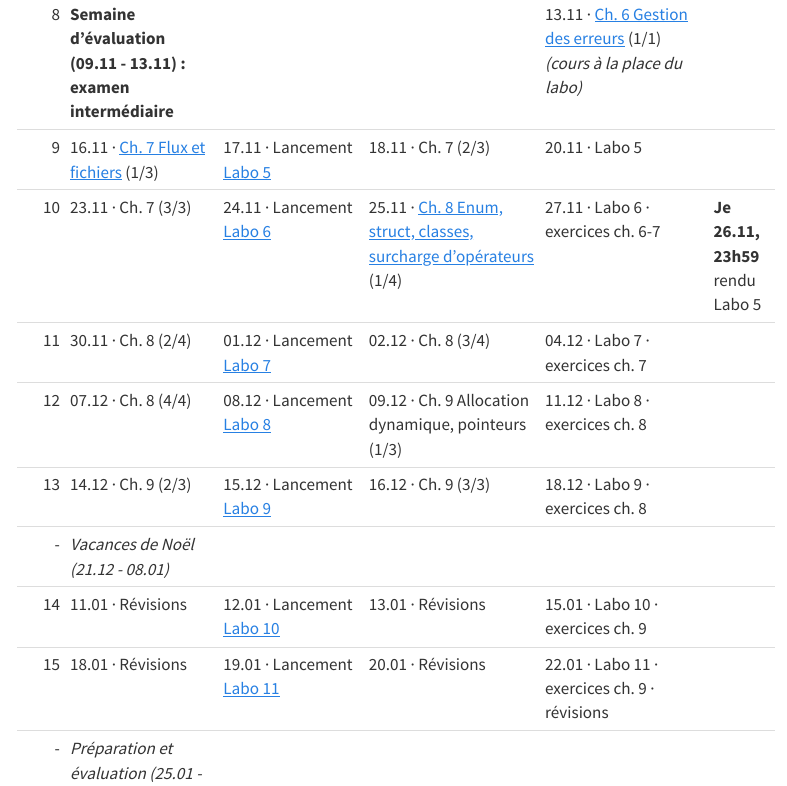
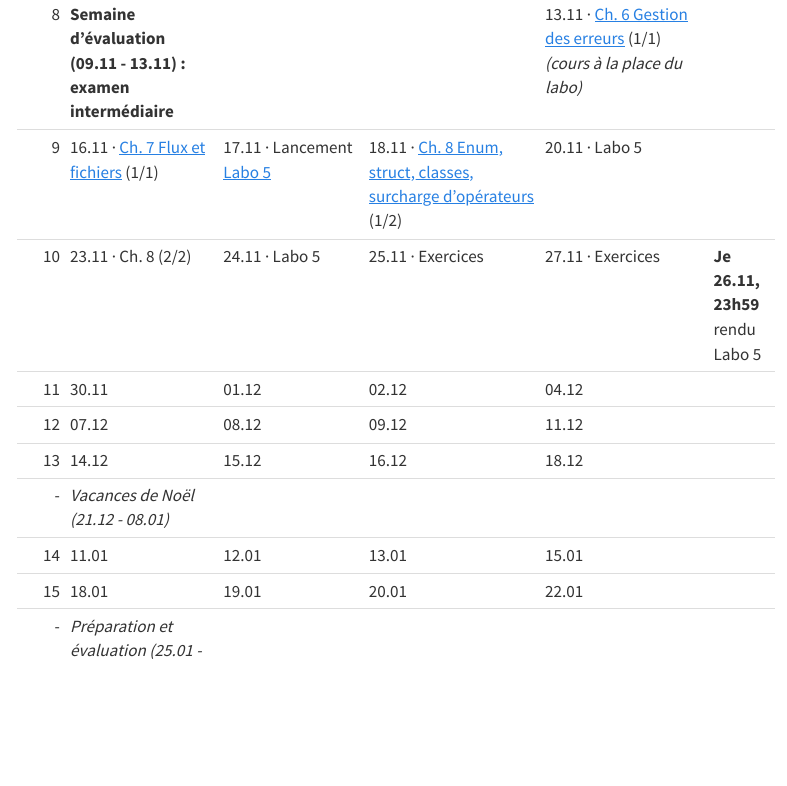
Before and after one commit to HEIG-Courses/prg-site, a Quarto document (index.qmd): the page in a window 1100 px wide, from 1280 px down. Rendered offline with R 4.5, knitr and Pandoc in place of Quarto, with nearby package versions; menus at the side of the page are left out.

Commit message:
Planning : semaines 9 et 10 corrigées, suite vidée

```diff
--- a/index.qmd
+++ b/index.qmd
@@ -24,14 +24,14 @@ réservée à la préparation et aux évaluations
 | 6 | 26.10 · Ch. 5 (2/4) | 27.10 · Lancement [Labo 4](labos/index.qmd) | 28.10 · Ch. 5 (3/4) | 30.10 · Labo 4 · exercices ch. 5 |  |
 | 7 | 02.11 · Ch. 5 (4/4) · Révisions | 03.11 · Révisions | 04.11 · Révisions | 06.11 · Révisions | **Lu 02.11, 23h59** rendu Labo 4 (non noté) |
 | 8 | **Semaine d'évaluation (09.11 - 13.11) : examen intermédiaire** | | | 13.11 · [Ch. 6 Gestion des erreurs](slides/06-gestion-des-erreurs.pdf) (1/1) *(cours à la place du labo)* | |
-| 9 | 16.11 · [Ch. 7 Flux et fichiers](slides/07-flux-et-fichiers.pdf) (1/3) | 17.11 · Lancement [Labo 5](labos/index.qmd) | 18.11 · Ch. 7 (2/3) | 20.11 · Labo 5 |  |
-| 10 | 23.11 · Ch. 7 (3/3) | 24.11 · Lancement [Labo 6](labos/index.qmd) | 25.11 · [Ch. 8 Enum, struct, classes, surcharge d'opérateurs](slides/08-enum-struct-classes-surcharge.pdf) (1/4) | 27.11 · Labo 6 · exercices ch. 6-7 | **Je 26.11, 23h59** rendu Labo 5 |
-| 11 | 30.11 · Ch. 8 (2/4) | 01.12 · Lancement [Labo 7](labos/index.qmd) | 02.12 · Ch. 8 (3/4) | 04.12 · Labo 7 · exercices ch. 7 |  |
-| 12 | 07.12 · Ch. 8 (4/4) | 08.12 · Lancement [Labo 8](labos/index.qmd) | 09.12 · Ch. 9 Allocation dynamique, pointeurs (1/3) | 11.12 · Labo 8 · exercices ch. 8 |  |
-| 13 | 14.12 · Ch. 9 (2/3) | 15.12 · Lancement [Labo 9](labos/index.qmd) | 16.12 · Ch. 9 (3/3) | 18.12 · Labo 9 · exercices ch. 8 |  |
+| 9 | 16.11 · [Ch. 7 Flux et fichiers](slides/07-flux-et-fichiers.pdf) (1/1) | 17.11 · Lancement [Labo 5](labos/index.qmd) | 18.11 · [Ch. 8 Enum, struct, classes, surcharge d'opérateurs](slides/08-enum-struct-classes-surcharge.pdf) (1/2) | 20.11 · Labo 5 |  |
+| 10 | 23.11 · Ch. 8 (2/2) | 24.11 · Labo 5 | 25.11 · Exercices | 27.11 · Exercices | **Je 26.11, 23h59** rendu Labo 5 |
+| 11 | 30.11 | 01.12 | 02.12 | 04.12 |  |
+| 12 | 07.12 | 08.12 | 09.12 | 11.12 |  |
+| 13 | 14.12 | 15.12 | 16.12 | 18.12 |  |
 | - | *Vacances de Noël (21.12 - 08.01)* | | | | |
-| 14 | 11.01 · Révisions | 12.01 · Lancement [Labo 10](labos/index.qmd) | 13.01 · Révisions | 15.01 · Labo 10 · exercices ch. 9 |  |
-| 15 | 18.01 · Révisions | 19.01 · Lancement [Labo 11](labos/index.qmd) | 20.01 · Révisions | 22.01 · Labo 11 · exercices ch. 9 · révisions |  |
+| 14 | 11.01 | 12.01 | 13.01 | 15.01 |  |
+| 15 | 18.01 | 19.01 | 20.01 | 22.01 |  |
 | - | *Préparation et évaluation (25.01 - 07.02) : examen final, date à définir* | | | | |
 
 : {tbl-colwidths="[6,25,20,25,19,5]"}
```
